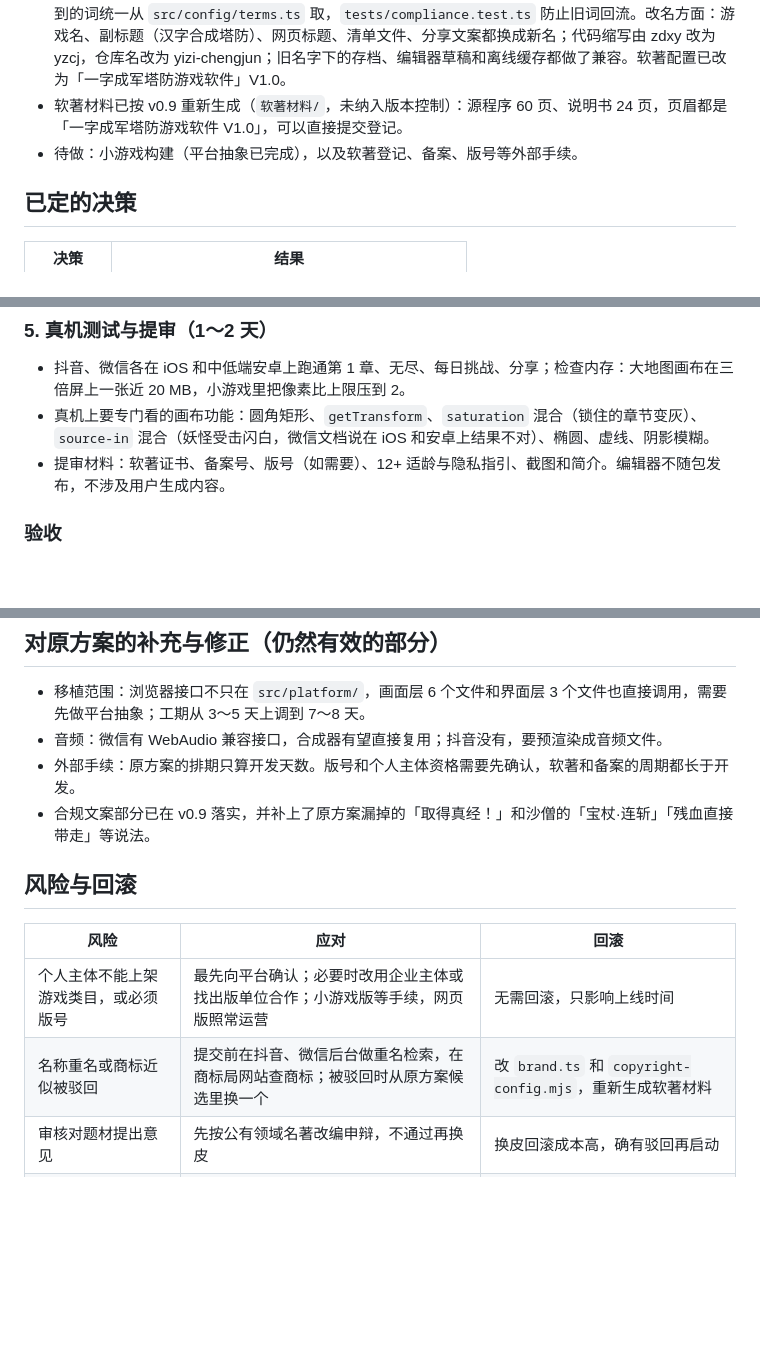
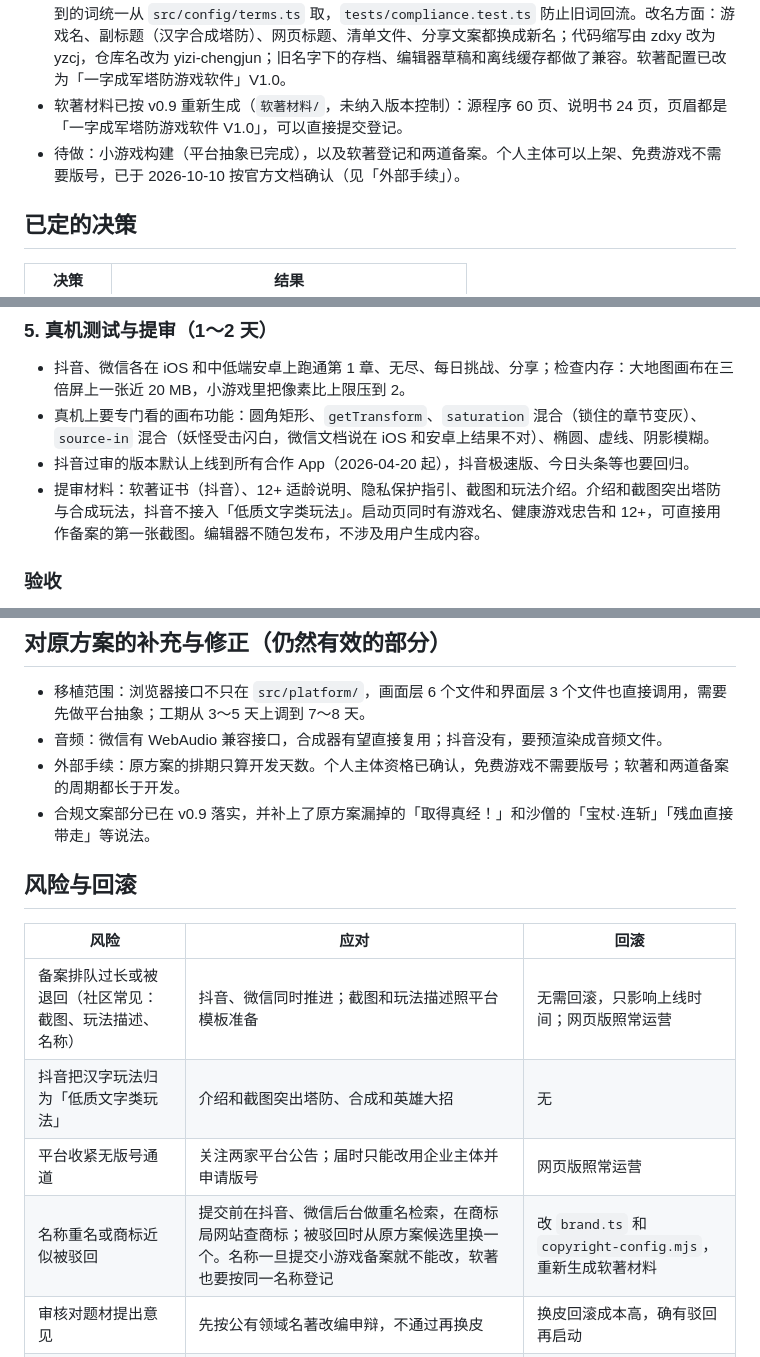
Before and after one commit to priority3/yizi-chengjun, a Markdown page: plan.md, 3 parts joined by grey strips. Drawn GitHub-style; blank space fills up the shorter version.

```diff
--- a/plan.md
+++ b/plan.md
@@ -10,7 +10,7 @@
 - 现状：v0.8.0 的玩法、存档、离线、分享、地图编辑器齐全；纯 Canvas、零素材、确定性模拟。
 - 已完成（v0.9）：合规文案、合规界面和全面改名。启动时显示健康游戏忠告与 12+ 适龄提示；首页「关于」里有隐私政策、用户协议、适龄提示、版本号和联系邮箱；宗教和暴力用语全部替换，玩家看到的词统一从 `src/config/terms.ts` 取，`tests/compliance.test.ts` 防止旧词回流。改名方面：游戏名、副标题（汉字合成塔防）、网页标题、清单文件、分享文案都换成新名；代码缩写由 zdxy 改为 yzcj，仓库名改为 yizi-chengjun；旧名字下的存档、编辑器草稿和离线缓存都做了兼容。软著配置已改为「一字成军塔防游戏软件」V1.0。
 - 软著材料已按 v0.9 重新生成（`软著材料/`，未纳入版本控制）：源程序 60 页、说明书 24 页，页眉都是「一字成军塔防游戏软件 V1.0」，可以直接提交登记。
-- 待做：小游戏构建（平台抽象已完成），以及软著登记、备案、版号等外部手续。
+- 待做：小游戏构建（平台抽象已完成），以及软著登记和两道备案。个人主体可以上架、免费游戏不需要版号，已于 2026-10-10 按官方文档确认（见「外部手续」）。
 
 ## 已定的决策
 
@@ -87,7 +90,8 @@
 
 - 抖音、微信各在 iOS 和中低端安卓上跑通第 1 章、无尽、每日挑战、分享；检查内存：大地图画布在三倍屏上一张近 20 MB，小游戏里把像素比上限压到 2。
 - 真机上要专门看的画布功能：圆角矩形、`getTransform`、`saturation` 混合（锁住的章节变灰）、`source-in` 混合（妖怪受击闪白，微信文档说在 iOS 和安卓上结果不对）、椭圆、虚线、阴影模糊。
-- 提审材料：软著证书、备案号、版号（如需要）、12+ 适龄与隐私指引、截图和简介。编辑器不随包发布，不涉及用户生成内容。
+- 抖音过审的版本默认上线到所有合作 App（2026-04-20 起），抖音极速版、今日头条等也要回归。
+- 提审材料：软著证书（抖音）、12+ 适龄说明、隐私保护指引、截图和玩法介绍。介绍和截图突出塔防与合成玩法，抖音不接入「低质文字类玩法」。启动页同时有游戏名、健康游戏忠告和 12+，可直接用作备案的第一张截图。编辑器不随包发布，不涉及用户生成内容。
 
 ### 验收
 
@@ -103,15 +107,17 @@
 
 - 移植范围：浏览器接口不只在 `src/platform/`，画面层 6 个文件和界面层 3 个文件也直接调用，需要先做平台抽象；工期从 3～5 天上调到 7～8 天。
 - 音频：微信有 WebAudio 兼容接口，合成器有望直接复用；抖音没有，要预渲染成音频文件。
-- 外部手续：原方案的排期只算开发天数。版号和个人主体资格需要先确认，软著和备案的周期都长于开发。
+- 外部手续：原方案的排期只算开发天数。个人主体资格已确认，免费游戏不需要版号；软著和两道备案的周期都长于开发。
 - 合规文案部分已在 v0.9 落实，并补上了原方案漏掉的「取得真经！」和沙僧的「宝杖·连斩」「残血直接带走」等说法。
 
 ## 风险与回滚
 
 | 风险 | 应对 | 回滚 |
 |---|---|---|
-| 个人主体不能上架游戏类目，或必须版号 | 最先向平台确认；必要时改用企业主体或找出版单位合作；小游戏版等手续，网页版照常运营 | 无需回滚，只影响上线时间 |
-| 名称重名或商标近似被驳回 | 提交前在抖音、微信后台做重名检索，在商标局网站查商标；被驳回时从原方案候选里换一个 | 改 `brand.ts` 和 `copyright-config.mjs`，重新生成软著材料 |
+| 备案排队过长或被退回（社区常见：截图、玩法描述、名称） | 抖音、微信同时推进；截图和玩法描述照平台模板准备 | 无需回滚，只影响上线时间；网页版照常运营 |
+| 抖音把汉字玩法归为「低质文字类玩法」 | 介绍和截图突出塔防、合成和英雄大招 | 无 |
+| 平台收紧无版号通道 | 关注两家平台公告；届时只能改用企业主体并申请版号 | 网页版照常运营 |
+| 名称重名或商标近似被驳回 | 提交前在抖音、微信后台做重名检索，在商标局网站查商标；被驳回时从原方案候选里换一个。名称一旦提交小游戏备案就不能改，软著也要按同一名称登记 | 改 `brand.ts` 和 `copyright-config.mjs`，重新生成软著材料 |
 | 审核对题材提出意见 | 先按公有领域名著改编申辩，不通过再换皮 | 换皮回滚成本高，确有驳回再启动 |
 | 审核对地图编辑器提出意见 | 小游戏版本来就不打包编辑器 | 无 |
 | 抖音音频不可用 | 预渲染音频文件；再不行就静默降级，先上线再补 | 回到静默实现 |
```
Also changed, not shown: other parts of plan.md (+13 -9 lines).
